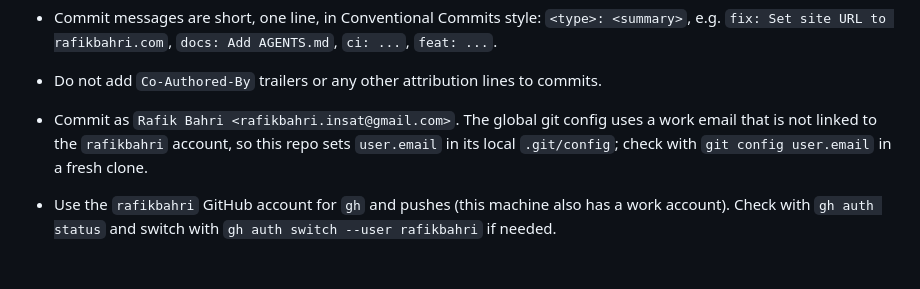
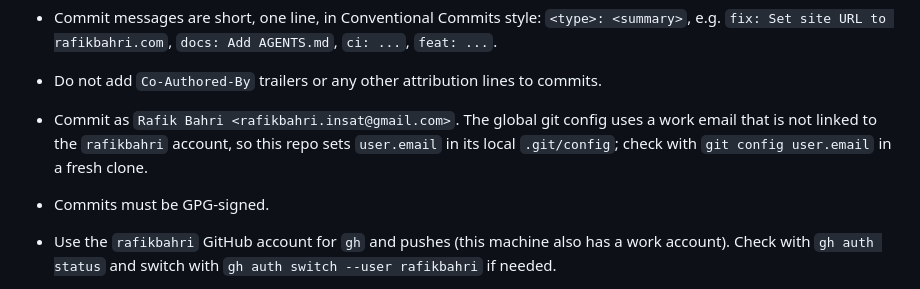
Before and after one commit to rafikbahri/rafikbahri.github.io, a Markdown page: AGENTS.md, the part around the change. GitHub-like rendering; blank space fills up the shorter version.

Commit message:
docs: Add commit signing rule to AGENTS.md

```diff
--- a/AGENTS.md
+++ b/AGENTS.md
@@ -20,6 +20,7 @@ Always run `npm run build` before committing: it is exactly what CI runs, and it
 - Commit messages are short, one line, in Conventional Commits style: `<type>: <summary>`, e.g. `fix: Set site URL to rafikbahri.com`, `docs: Add AGENTS.md`, `ci: ...`, `feat: ...`.
 - Do not add `Co-Authored-By` trailers or any other attribution lines to commits.
 - Commit as `Rafik Bahri <rafikbahri.insat@gmail.com>`. The global git config uses a work email that is not linked to the `rafikbahri` account, so this repo sets `user.email` in its local `.git/config`; check with `git config user.email` in a fresh clone.
+- Commits must be GPG-signed.
 - Use the `rafikbahri` GitHub account for `gh` and pushes (this machine also has a work account). Check with `gh auth status` and switch with `gh auth switch --user rafikbahri` if needed.
 - The default SSH key authenticates as the work account, so `git push` to the SSH `origin` is denied. Push over HTTPS with the `gh` credentials instead:
 
```
